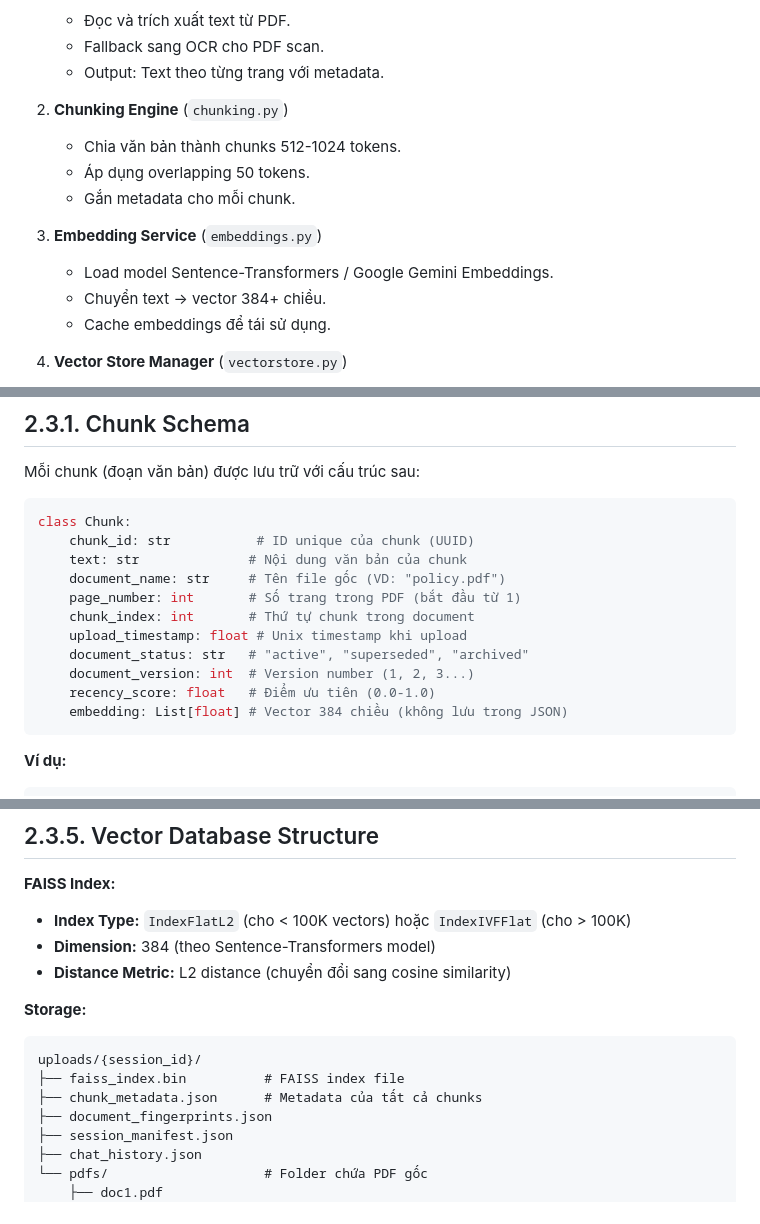
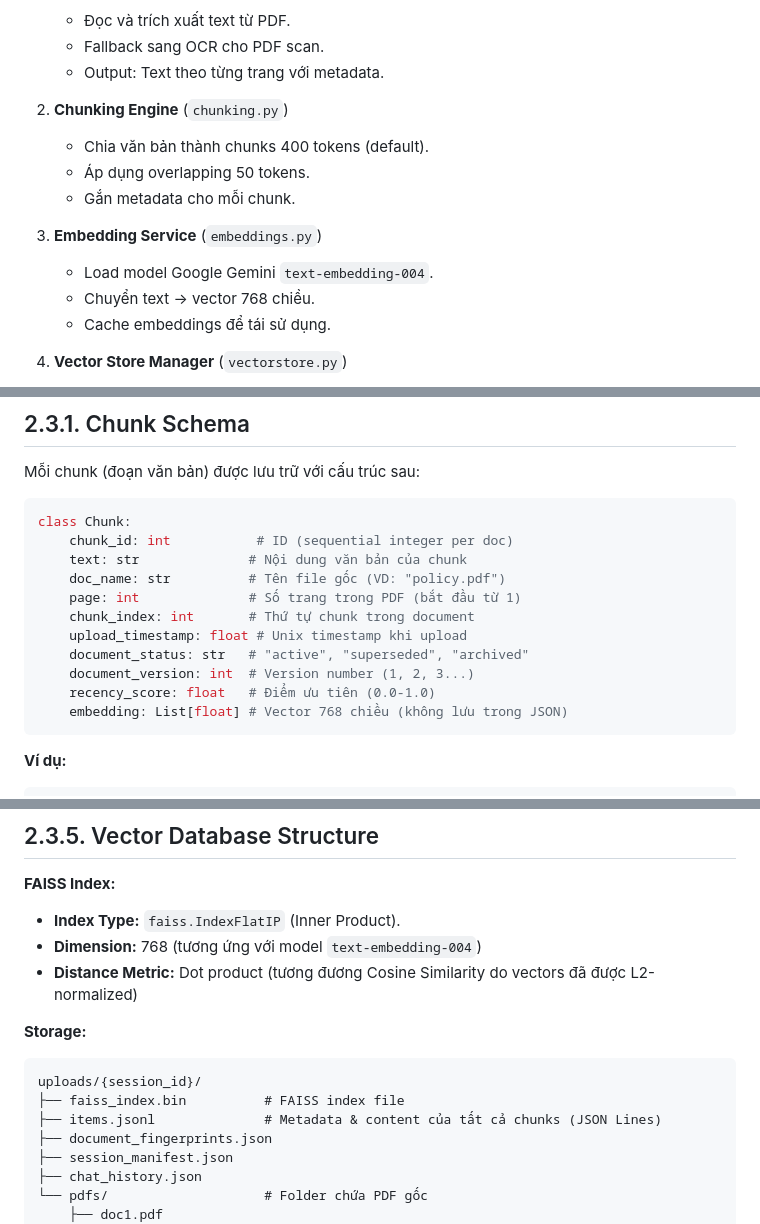
Before and after one commit to dungle03/rag-pdf, a Markdown page: docs/SYSTEM_ARCHITECTURE.md, 3 parts joined by grey strips. Rendered like a GitHub page.

Commit message:
docs: Add initial documentation for system architecture, data flow, and data design.

````diff
--- a/docs/SYSTEM_ARCHITECTURE.md
+++ b/docs/SYSTEM_ARCHITECTURE.md
@@ -43,13 +43,13 @@ Hệ thống bao gồm các module chính sau:
     *   Output: Text theo từng trang với metadata.
 
 2.  **Chunking Engine** (`chunking.py`)
-    *   Chia văn bản thành chunks 512-1024 tokens.
+    *   Chia văn bản thành chunks 400 tokens (default).
     *   Áp dụng overlapping 50 tokens.
     *   Gắn metadata cho mỗi chunk.
 
 3.  **Embedding Service** (`embeddings.py`)
-    *   Load model Sentence-Transformers / Google Gemini Embeddings.
-    *   Chuyển text → vector 384+ chiều.
+    *   Load model Google Gemini `text-embedding-004`.
+    *   Chuyển text → vector 768 chiều.
     *   Cache embeddings để tái sử dụng.
 
 4.  **Vector Store Manager** (`vectorstore.py`)
@@ -153,16 +153,16 @@ Mỗi chunk (đoạn văn bản) được lưu trữ với cấu trúc sau:
 
 ```python
 class Chunk:
-    chunk_id: str           # ID unique của chunk (UUID)
+    chunk_id: int           # ID (sequential integer per doc)
     text: str              # Nội dung văn bản của chunk
-    document_name: str     # Tên file gốc (VD: "policy.pdf")
-    page_number: int       # Số trang trong PDF (bắt đầu từ 1)
+    doc_name: str          # Tên file gốc (VD: "policy.pdf")
+    page: int              # Số trang trong PDF (bắt đầu từ 1)
     chunk_index: int       # Thứ tự chunk trong document
     upload_timestamp: float # Unix timestamp khi upload
     document_status: str   # "active", "superseded", "archived"
     document_version: int  # Version number (1, 2, 3...)
     recency_score: float   # Điểm ưu tiên (0.0-1.0)
-    embedding: List[float] # Vector 384 chiều (không lưu trong JSON)
+    embedding: List[float] # Vector 768 chiều (không lưu trong JSON)
 ```
 
 **Ví dụ:**
@@ -295,16 +295,16 @@ class Source:
 
 **FAISS Index:**
 
-*   **Index Type:** `IndexFlatL2` (cho < 100K vectors) hoặc `IndexIVFFlat` (cho > 100K)
-*   **Dimension:** 384 (theo Sentence-Transformers model)
-*   **Distance Metric:** L2 distance (chuyển đổi sang cosine similarity)
+*   **Index Type:** `faiss.IndexFlatIP` (Inner Product).
+*   **Dimension:** 768 (tương ứng với model `text-embedding-004`)
+*   **Distance Metric:** Dot product (tương đương Cosine Similarity do vectors đã được L2-normalized)
 
 **Storage:**
 
 ```text
 uploads/{session_id}/
 ├── faiss_index.bin          # FAISS index file
-├── chunk_metadata.json      # Metadata của tất cả chunks
+├── items.jsonl              # Metadata & content của tất cả chunks (JSON Lines)
 ├── document_fingerprints.json
 ├── session_manifest.json
 ├── chat_history.json
````
Also changed, not shown: other parts of docs/SYSTEM_ARCHITECTURE.md (+1 -1 lines).
